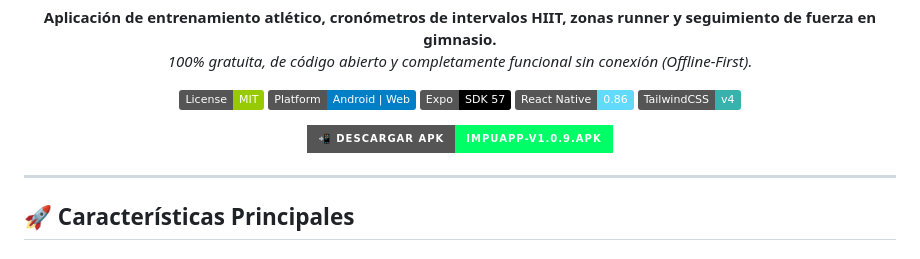
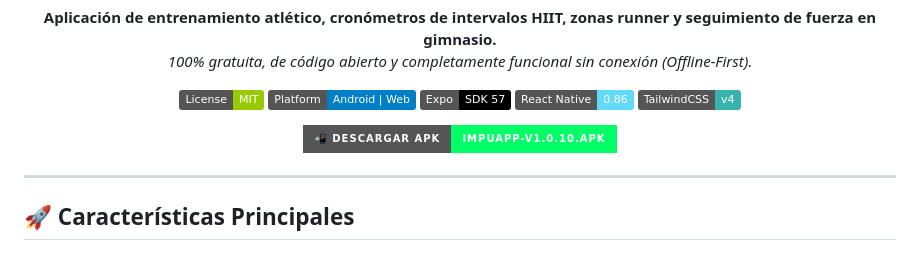
Before and after one commit to rdbergeruser-stack/ImpuApp, a Markdown page: README.md, the part around the change. Drawn GitHub-style; badges without logos.

Commit message:
docs: update download badge to v1.0.10

```diff
--- a/README.md
+++ b/README.md
@@ -18,8 +18,8 @@
 </p>
 
 <p align="center">
-  <a href="https://github.com/rdbergeruser-stack/ImpuApp/releases/download/v1.0.9/impuapp-v1.0.9.apk">
-    <img src="https://img.shields.io/badge/📲_DESCARGAR_APK-impuapp--v1.0.9.apk-00ff66?style=for-the-badge&logo=android&logoColor=black" alt="Descargar impuapp-v1.0.9.apk" />
+  <a href="https://github.com/rdbergeruser-stack/ImpuApp/releases/download/v1.0.10/impuapp-v1.0.10.apk">
+    <img src="https://img.shields.io/badge/📲_DESCARGAR_APK-impuapp--v1.0.10.apk-00ff66?style=for-the-badge&logo=android&logoColor=black" alt="Descargar impuapp-v1.0.10.apk" />
   </a>
 </p>
 
```
